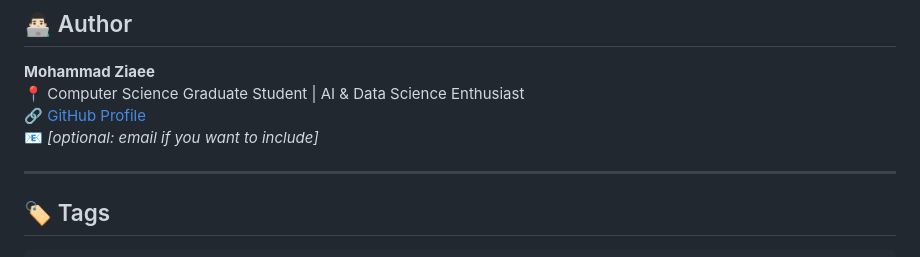
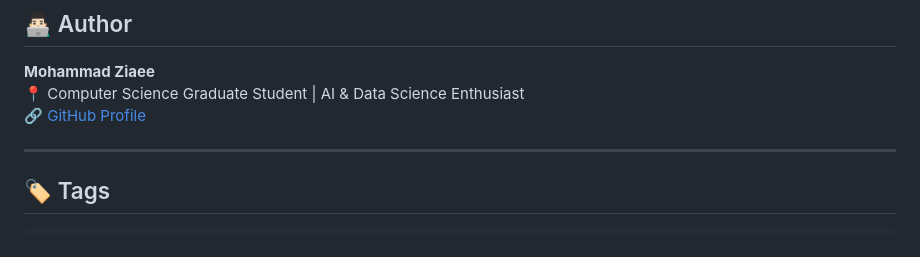
Before and after one commit to ziaee-mohammad/Food-Delivery-Analytics, a Markdown page: README.md, the part around the change. Drawn GitHub-style.

```diff
--- a/README.md
+++ b/README.md
@@ -89,7 +89,6 @@ This project is licensed under the **MIT License** — free to use and modify wi
 **Mohammad Ziaee**
 📍 Computer Science Graduate Student | AI & Data Science Enthusiast
 🔗 [GitHub Profile](https://github.com/ziaee-mohammad)
-📧 *[optional: email if you want to include]*
 
 ---
 
```
